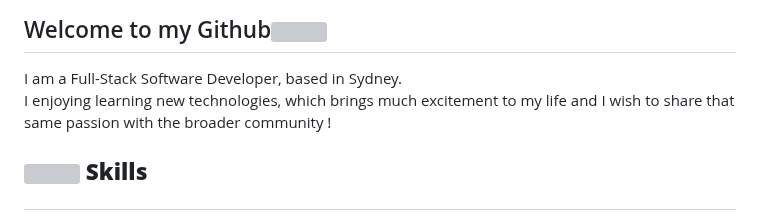
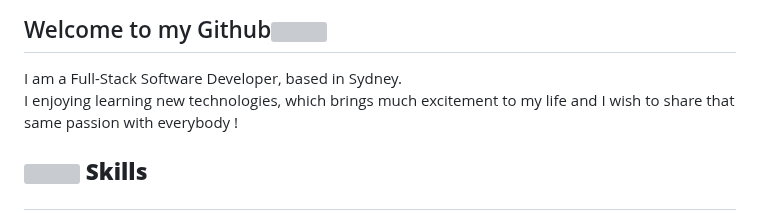
Before and after one commit to jackythesmurf/jackythesmurf, a Markdown page: README.md, the part around the change. GitHub-like rendering; grey boxes are pictures that could not be loaded.

```diff
--- a/README.md
+++ b/README.md
@@ -6,7 +6,7 @@
 I am a Full-Stack Software Developer, based in Sydney.
 <br>
 I enjoying learning new technologies, which brings much
-excitement to my life and I wish to share that same passion with the broader community !
+excitement to my life and I wish to share that same passion with everybody !
 </p>
 
 
```
